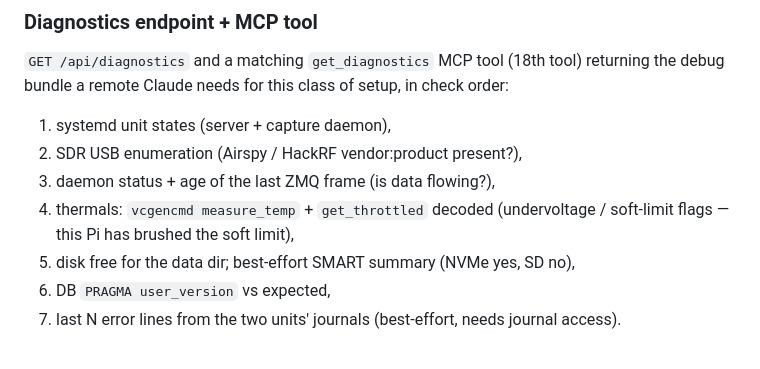
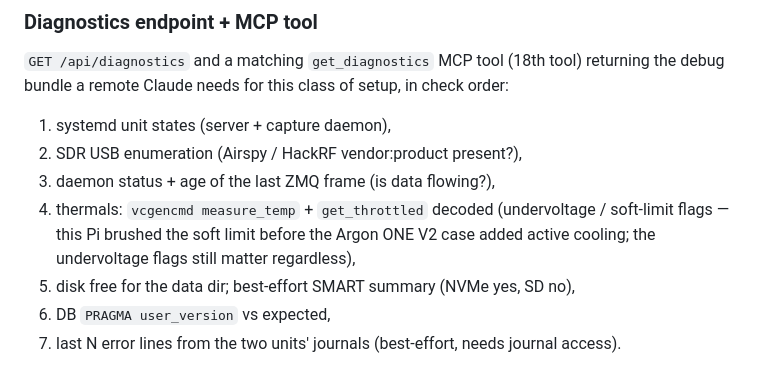
Before and after one commit to joebarbere/jansky-observe, a Markdown page: plans/roadmap-post-v0.6.md, the part around the change. GitHub-like rendering.

Commit message:
plan: note the Argon ONE V2 case cooling in the M6 thermals rationale
The soft-limit brush predates the case; undervoltage decode still matters.

Co-Authored-By: Claude Fable 5 <noreply@anthropic.com>
Claude-Session: https://claude.ai/code/session_01HX3gvdAZQqaMFYWfHjgpe7

```diff
--- a/plans/roadmap-post-v0.6.md
+++ b/plans/roadmap-post-v0.6.md
@@ -42,7 +42,8 @@ debug bundle a remote Claude needs for this class of setup, in check order:
 2. SDR USB enumeration (Airspy / HackRF vendor:product present?),
 3. daemon status + age of the last ZMQ frame (is data flowing?),
 4. thermals: `vcgencmd measure_temp` + `get_throttled` decoded (undervoltage / soft-limit
-   flags — this Pi has brushed the soft limit),
+   flags — this Pi brushed the soft limit before the Argon ONE V2 case added active cooling;
+   the undervoltage flags still matter regardless),
 5. disk free for the data dir; best-effort SMART summary (NVMe yes, SD no),
 6. DB `PRAGMA user_version` vs expected,
 7. last N error lines from the two units' journals (best-effort, needs journal access).
```
